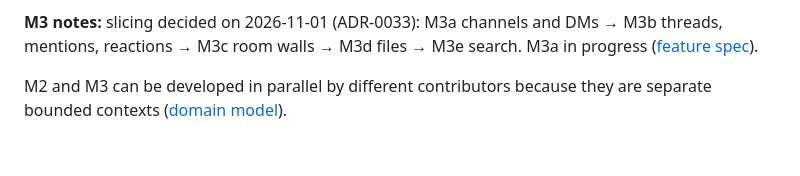
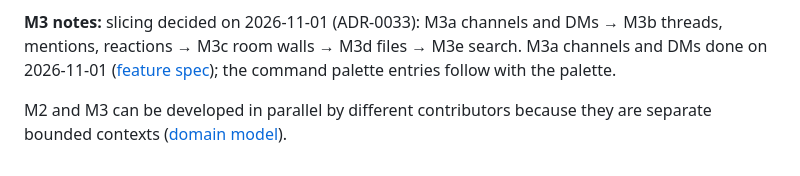
Before and after one commit to ehrenberg/teamtown, a Markdown page: docs/product/roadmap.md, the part around the change. GitHub-like rendering.

```diff
--- a/docs/product/roadmap.md
+++ b/docs/product/roadmap.md
@@ -48,7 +48,8 @@ instance; deployment is part of M6.
 ([feature spec](../features/meetings-logged-meetings.md)). **M2 Talk is complete.**
 
 **M3 notes:** slicing decided on 2026-11-01 (ADR-0033): M3a channels and DMs → M3b threads, mentions, reactions →
-M3c room walls → M3d files → M3e search. M3a in progress ([feature spec](../features/messaging-channels-and-dms.md)).
+M3c room walls → M3d files → M3e search. M3a channels and DMs done on 2026-11-01
+([feature spec](../features/messaging-channels-and-dms.md)); the command palette entries follow with the palette.
 
 M2 and M3 can be developed in parallel by different contributors because they are separate bounded
 contexts ([domain model](../architecture/domain-model.md)).
```
Also changed, not shown: docs/features/messaging-channels-and-dms.md (+21 -15 lines).
